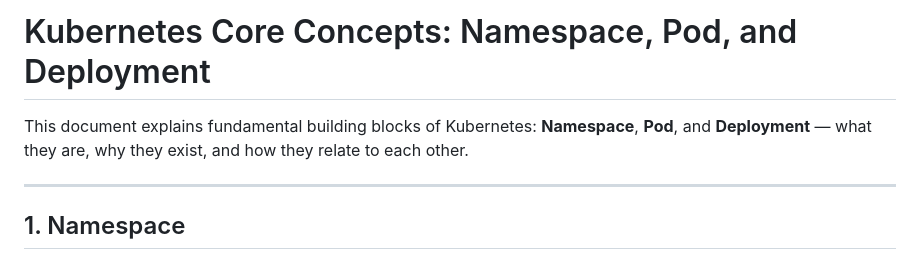
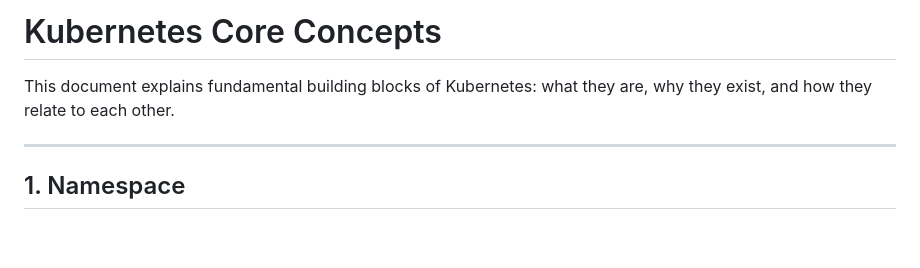
Before and after one commit to Vibhutijain12/Kubernetes-Learning-and-Projects, a Markdown page: k8s-practice/README.md, the part around the change. Drawn GitHub-style; blank space fills up the shorter version.

```diff
--- a/k8s-practice/README.md
+++ b/k8s-practice/README.md
@@ -1,7 +1,7 @@
 
-# Kubernetes Core Concepts: Namespace, Pod, and Deployment
+# Kubernetes Core Concepts
 
-This document explains fundamental building blocks of Kubernetes: **Namespace**, **Pod**, and **Deployment** — what they are, why they exist, and how they relate to each other.
+This document explains fundamental building blocks of Kubernetes: what they are, why they exist, and how they relate to each other.
 
 ---
 
```
